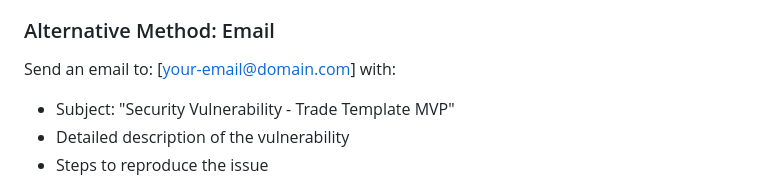
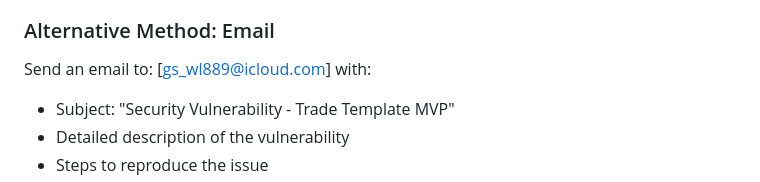
Before and after one commit to ol-s-cloud/agnes-bot, a Markdown page: SECURITY.md, the part around the change. Drawn GitHub-style.

```diff
--- a/SECURITY.md
+++ b/SECURITY.md
@@ -40,7 +40,7 @@ Instead, please report them privately using one of these methods:
 3. Fill out the private security advisory form
 
 ### Alternative Method: Email
-Send an email to: [your-email@domain.com] with:
+Send an email to: [gs_wl889@icloud.com] with:
 - Subject: "Security Vulnerability - Trade Template MVP"
 - Detailed description of the vulnerability
 - Steps to reproduce the issue
```
